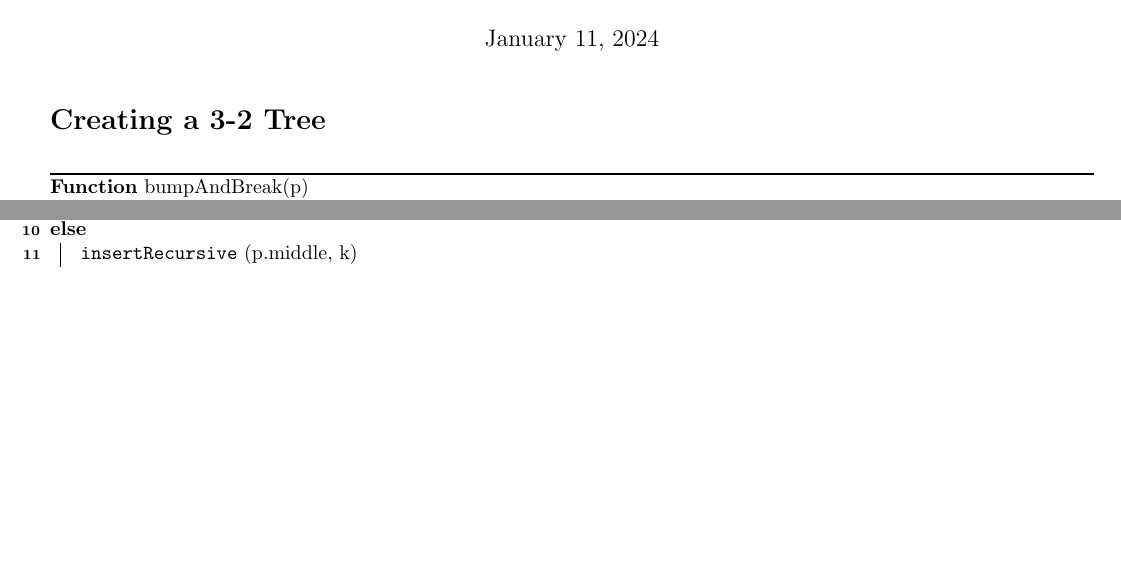
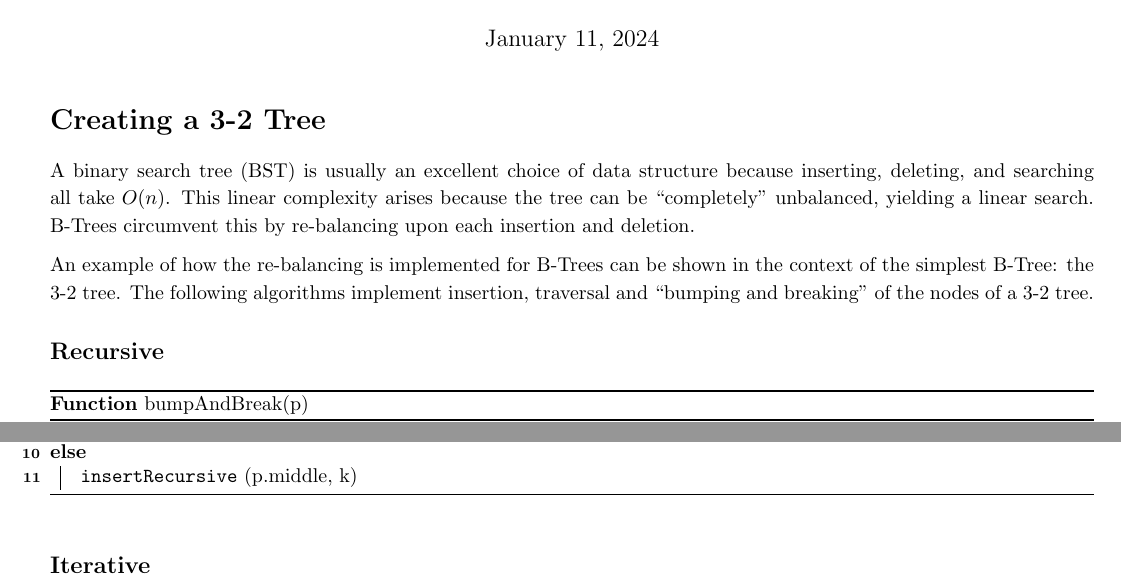
Before and after one commit to NonDairyNeutrino/algorithms, a LaTeX document (ass1/latex/ass1.tex): two parts of page 1 of 3, joined at a grey line, cut so that both start at the same text, the shorter picture padded with empty space. Compiled offline with pdfLaTeX.

Commit message:
add 3-2 intro and structure

```diff
--- a/ass1/latex/ass1.tex
+++ b/ass1/latex/ass1.tex
@@ -17,7 +17,11 @@
 
 \section*{Creating a 3-2 Tree}
 
+    A binary search tree (BST) is usually an excellent choice of data structure because inserting, deleting, and searching all take $O(n)$.  This linear complexity arises because the tree can be ``completely'' unbalanced, yielding a linear search.  B-Trees circumvent this by re-balancing upon each insertion and deletion.
 
+    An example of how the re-balancing is implemented for B-Trees can be shown in the context of the simplest B-Tree: the 3-2 tree.  The following algorithms implement insertion, traversal and ``bumping and breaking'' of the nodes of a 3-2 tree.
+
+    \subsection*{Recursive}
 
         \begin{function}
             \caption{bumpAndBreak(p)}
@@ -76,6 +80,8 @@
             }
         \end{function}
 
+    \subsection*{Iterative}
+
 \pagebreak
 
 \section*{Discussion on van Emde Boas Trees}
```
Also changed, not shown: ass1/latex/ass1.pdf. Lines whose indentation alone changed are shown as unchanged.
